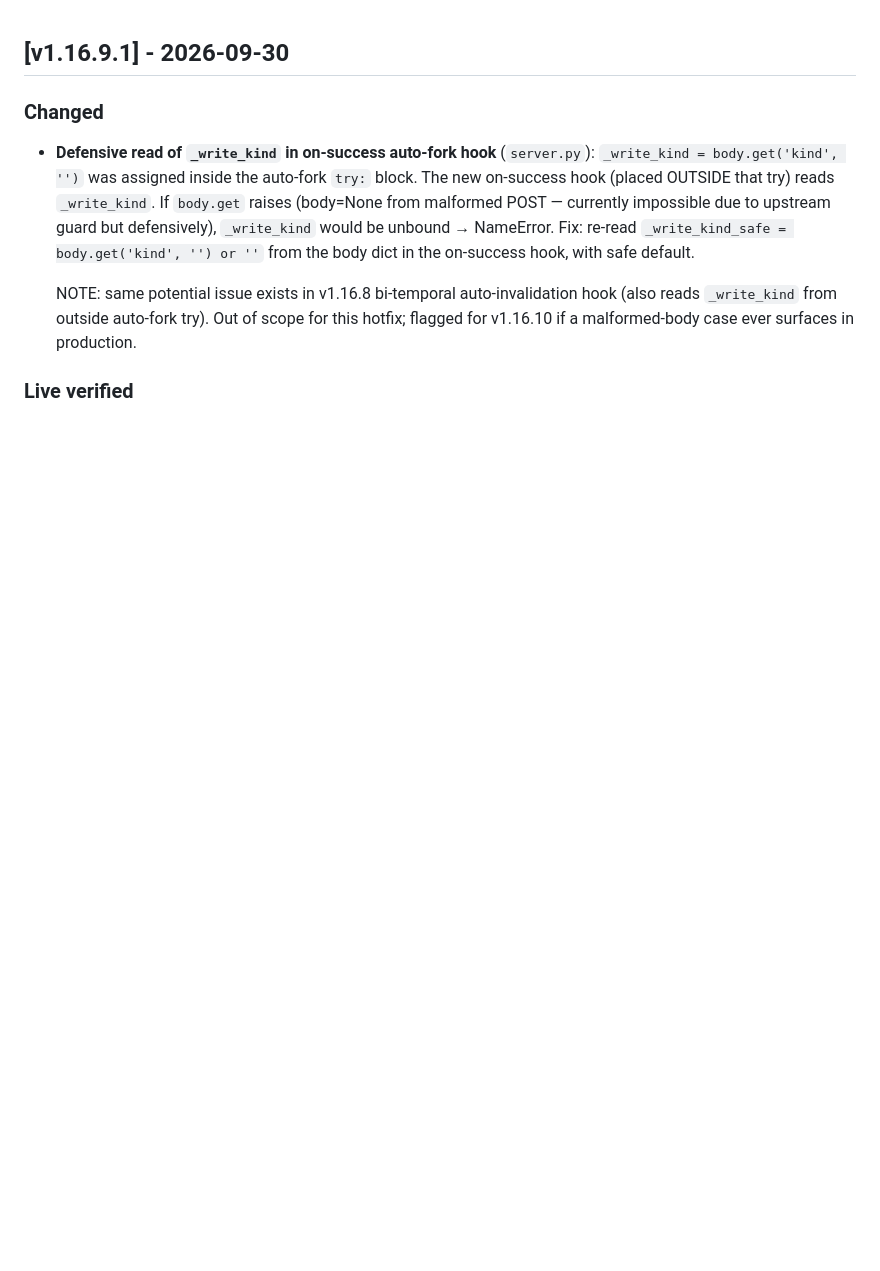
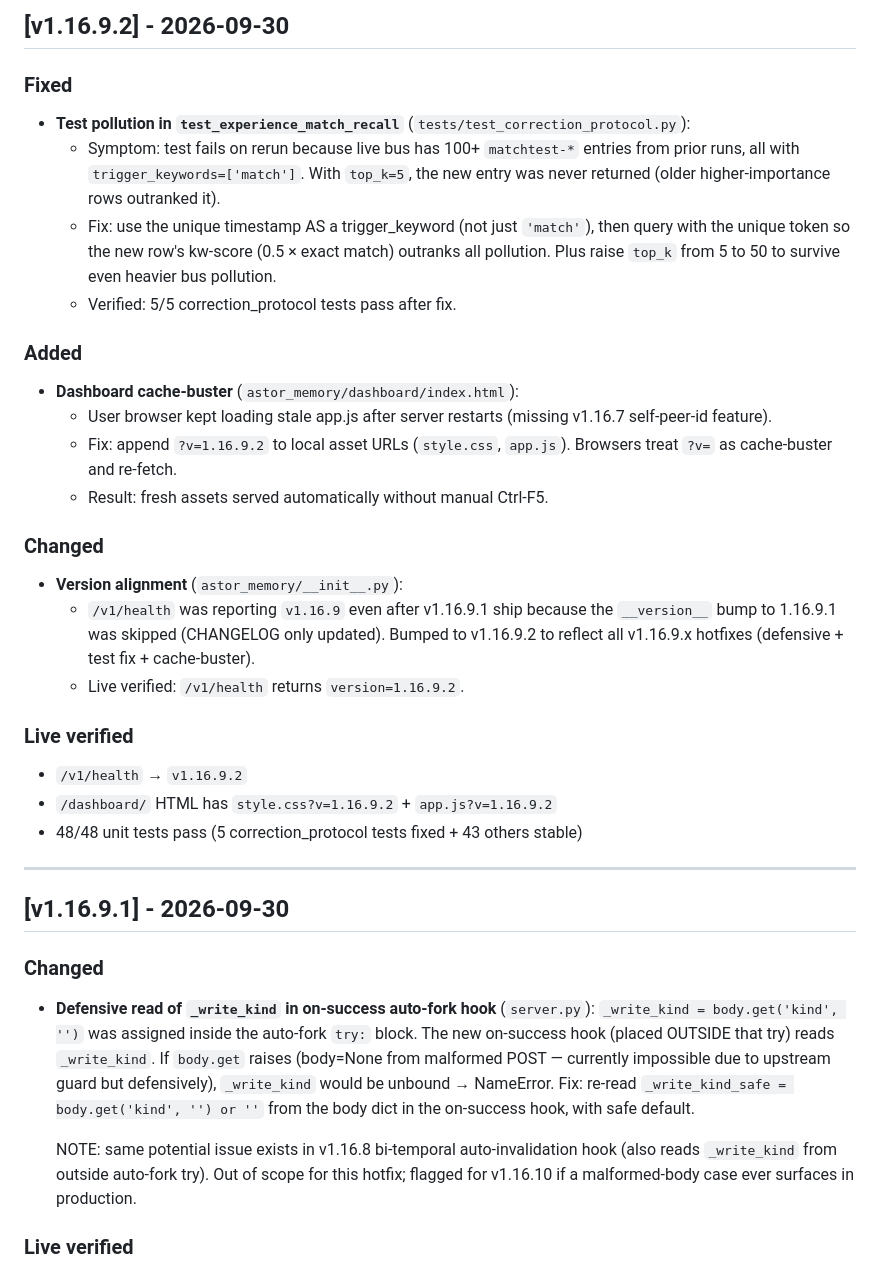
Before and after one commit to aoiete/Astor-Memory, a Markdown page: CHANGELOG.md, the part around the change. Rendered like a GitHub page; blank space fills up the shorter version.

Commit message:
v1.16.9.2: CHANGELOG entry for test pollution + cache-buster + version alignment

```diff
--- a/CHANGELOG.md
+++ b/CHANGELOG.md
@@ -1,3 +1,29 @@
+## [v1.16.9.2] - 2026-09-30
+
+### Fixed
+- **Test pollution in `test_experience_match_recall`** (`tests/test_correction_protocol.py`):
+  - Symptom: test fails on rerun because live bus has 100+ `matchtest-*` entries from prior runs, all with `trigger_keywords=['match']`. With `top_k=5`, the new entry was never returned (older higher-importance rows outranked it).
+  - Fix: use the unique timestamp AS a trigger_keyword (not just `'match'`), then query with the unique token so the new row's kw-score (0.5 × exact match) outranks all pollution. Plus raise `top_k` from 5 to 50 to survive even heavier bus pollution.
+  - Verified: 5/5 correction_protocol tests pass after fix.
+
+### Added
+- **Dashboard cache-buster** (`astor_memory/dashboard/index.html`):
+  - User browser kept loading stale app.js after server restarts (missing v1.16.7 self-peer-id feature).
+  - Fix: append `?v=1.16.9.2` to local asset URLs (`style.css`, `app.js`). Browsers treat `?v=` as cache-buster and re-fetch.
+  - Result: fresh assets served automatically without manual Ctrl-F5.
+
+### Changed
+- **Version alignment** (`astor_memory/__init__.py`):
+  - `/v1/health` was reporting `v1.16.9` even after v1.16.9.1 ship because the `__version__` bump to 1.16.9.1 was skipped (CHANGELOG only updated). Bumped to v1.16.9.2 to reflect all v1.16.9.x hotfixes (defensive + test fix + cache-buster).
+  - Live verified: `/v1/health` returns `version=1.16.9.2`.
+
+### Live verified
+- `/v1/health` → `v1.16.9.2`
+- `/dashboard/` HTML has `style.css?v=1.16.9.2` + `app.js?v=1.16.9.2`
+- 48/48 unit tests pass (5 correction_protocol tests fixed + 43 others stable)
+
+---
+
 ## [v1.16.9.1] - 2026-09-30
 
 ### Changed
```
